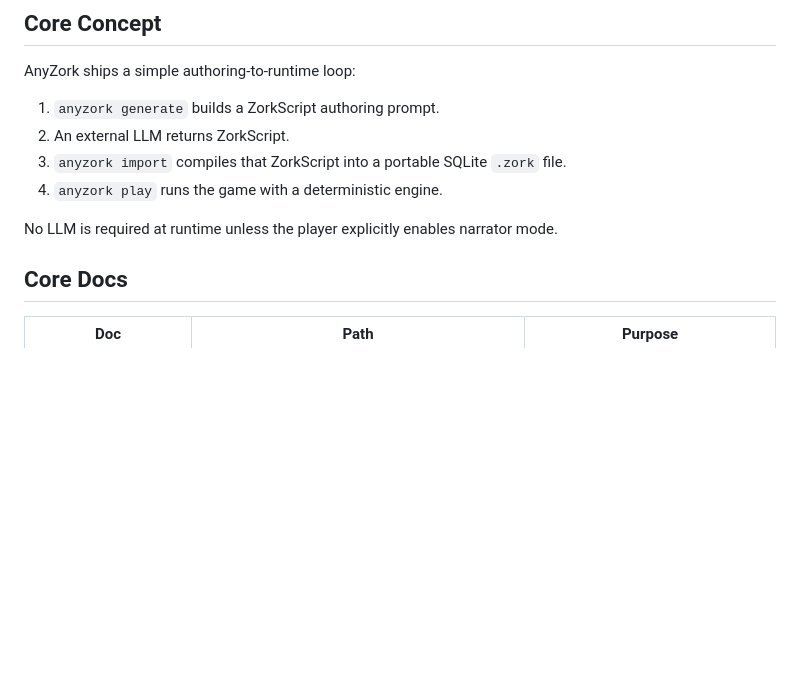
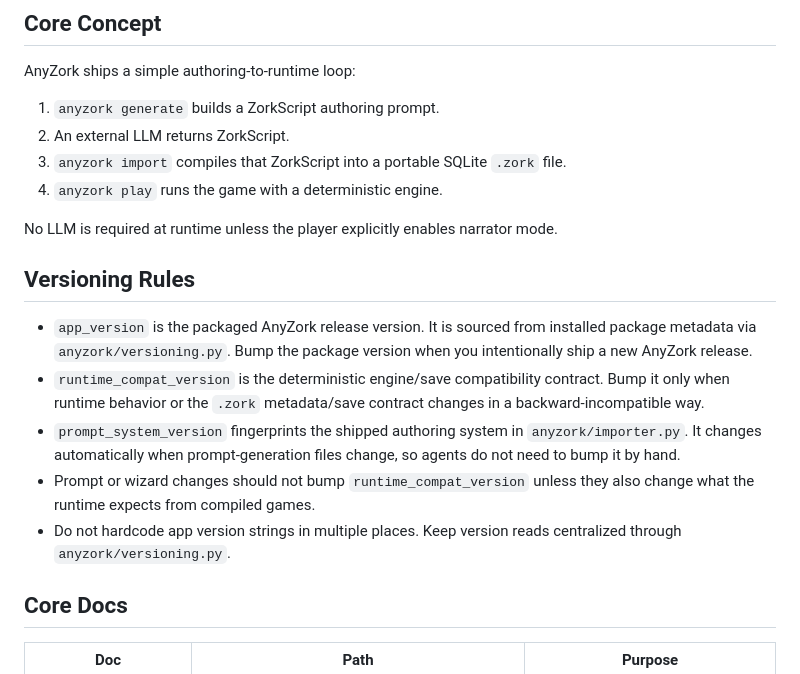
Before and after one commit to oobagi/anyzork, a Markdown page: AGENTS.md, the part around the change. Drawn GitHub-style; blank space fills up the shorter version.

Commit message:
Document versioning rules for agents

```diff
--- a/AGENTS.md
+++ b/AGENTS.md
@@ -16,6 +16,14 @@ AnyZork ships a simple authoring-to-runtime loop:
 4. `anyzork play` runs the game with a deterministic engine.
 
 No LLM is required at runtime unless the player explicitly enables narrator mode.
+
+## Versioning Rules
+
+- `app_version` is the packaged AnyZork release version. It is sourced from installed package metadata via `anyzork/versioning.py`. Bump the package version when you intentionally ship a new AnyZork release.
+- `runtime_compat_version` is the deterministic engine/save compatibility contract. Bump it only when runtime behavior or the `.zork` metadata/save contract changes in a backward-incompatible way.
+- `prompt_system_version` fingerprints the shipped authoring system in `anyzork/importer.py`. It changes automatically when prompt-generation files change, so agents do not need to bump it by hand.
+- Prompt or wizard changes should not bump `runtime_compat_version` unless they also change what the runtime expects from compiled games.
+- Do not hardcode app version strings in multiple places. Keep version reads centralized through `anyzork/versioning.py`.
 
 ## Core Docs
 
```
